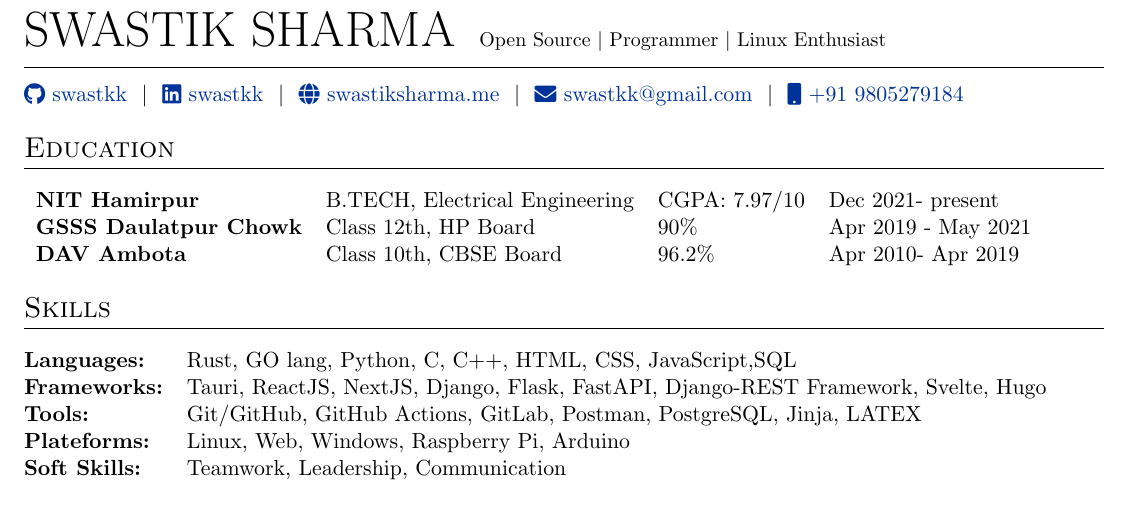
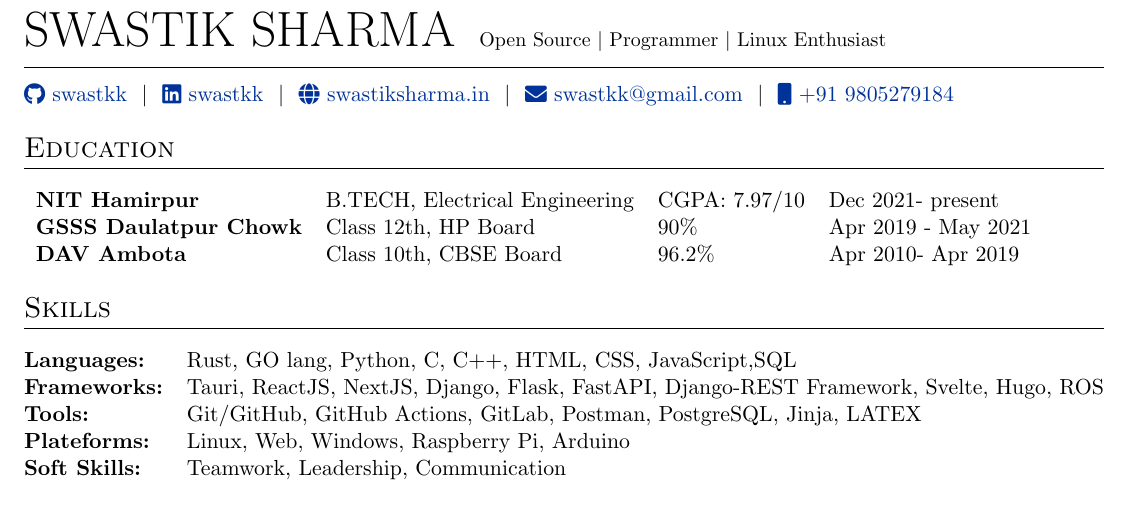
Before and after one commit to swastkk/resume, a LaTeX CV (cv.tex): part of the page, cut so that both start at the same text. Compiled offline with pdfLaTeX.

Commit message:
REfactored code
Signed-off-by: swastkk <swastkk@gmail.com>

```diff
--- a/cv.tex
+++ b/cv.tex
@@ -99,17 +60,12 @@
 \begin{flushleft}
 \href{https://github.com/swastkk}{\raisebox{-0.05\height}\faGithub\ swastkk} \ $|$ \
 \href{https://linkedin.com/in/swastkk}{\raisebox{-0.05\height}\faLinkedin\ swastkk} \ $|$ \
-\href{https://swastiksharma.me}{\raisebox{-0.05\height}\faGlobe \ swastiksharma.me} \ $|$ \
+\href{https://swastiksharma.in}{\raisebox{-0.05\height}\faGlobe \ swastiksharma.in} \ $|$ \
 \href{mailto:swastkk@gmail.com}{\raisebox{-0.05\height}\faEnvelope \ swastkk@gmail.com} \ $|$ \
 \href{tel:+91 9805279184}{\raisebox{-0.05\height}\faMobile \ +91 9805279184} \\
 \end{flushleft}
 
 
-%----------------------------------------------------------------------------------------
-% EXPERIENCE SECTIONS
-%----------------------------------------------------------------------------------------
-%	EDUCATION
-%----------------------------------------------------------------------------------------
 \section{Education}
 
 \begin{tabular}{lllll}
@@ -119,12 +75,10 @@
 
 \end{tabular}
 
-%	SKILLS
-%----------------------------------------------------------------------------------------
 \section{Skills}
 \begin{tabularx}{\linewidth}{@{}l X@{}}
 \textbf{Languages:} &  \normalsize{Rust, GO lang, Python, C, C++, HTML, CSS, JavaScript,SQL}\\
-\textbf{Frameworks:}  &  \normalsize{Tauri, ReactJS, NextJS, Django, Flask, FastAPI, Django-REST Framework, Svelte, Hugo}\\
+\textbf{Frameworks:}  &  \normalsize{Tauri, ReactJS, NextJS, Django, Flask, FastAPI, Django-REST Framework, Svelte, Hugo, ROS}\\
 \textbf{Tools:} &  \normalsize{Git/GitHub, GitHub Actions, GitLab, Postman, PostgreSQL, Jinja, LATEX} \\
 \textbf{Plateforms:} &  \normalsize{Linux, Web, Windows, Raspberry Pi, Arduino}\\
 \textbf{Soft Skills:} &  \normalsize{Teamwork, Leadership, Communication}\\
```
Also changed, not shown: cv.tex (48 more changed lines).
